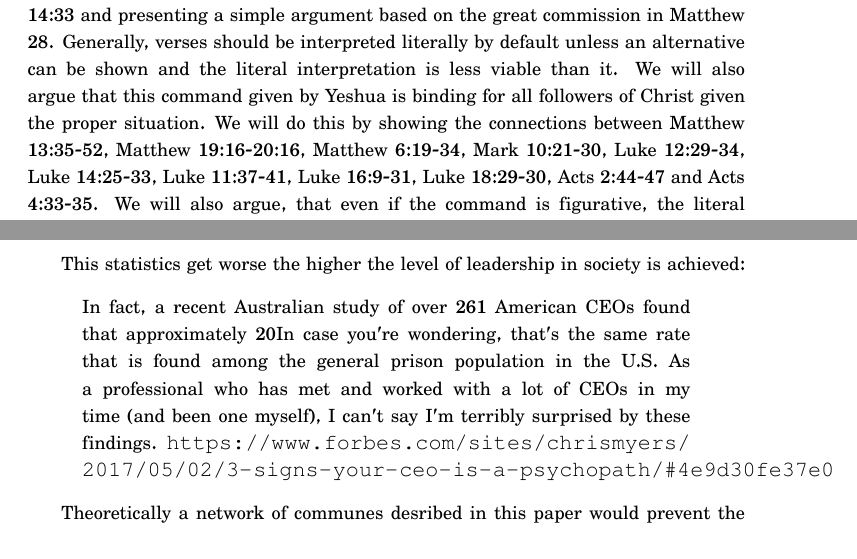
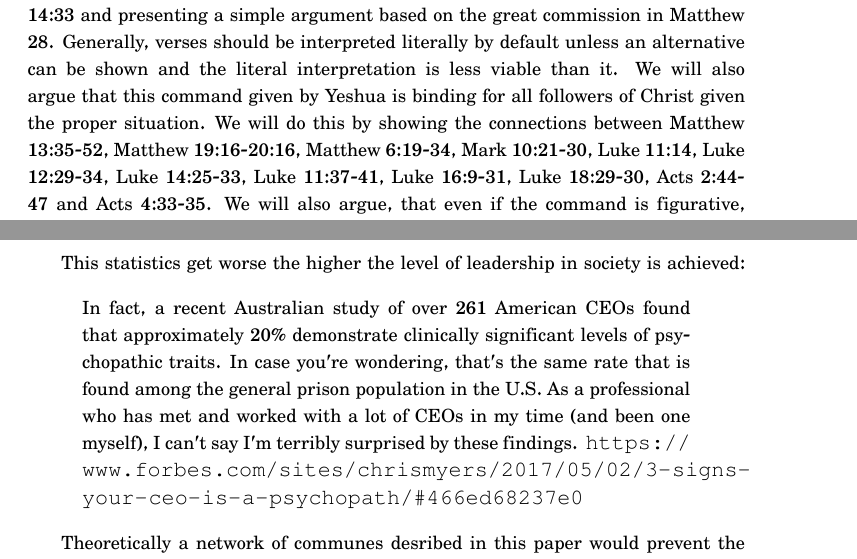
Before and after one commit to communes/unless-he-gives-up-all-his-possessions, a LaTeX document (unless he gives up all his possessions.tex): two parts of pages 3 and 79 of 125, joined at a grey line, cut so that both start at the same text. Compiled offline with XeLaTeX; a missing font is replaced by an installed copy or a similar font.

Commit message:
minor edit

```diff
--- a/unless he gives up all his possessions.tex
+++ b/unless he gives up all his possessions.tex
@@ -106,7 +106,7 @@ Free Documentation License" at the end of this document.
 % mention that in two places it says "one thing you lack"
 \section{Introduction}
 \subsection{Luke 14:33 Interpretive Context}
-As a disclaimer, we are not advocating for followers of Yeshua (Jesus) to quickly join a commune because there are many dangerous communes. However, we do advocate that everyone who is a serious follower start their search for a proper commune. We will argue this by showing evidence for a literal interpretation Luke 14:33 and presenting a simple argument based on the great commission in Matthew 28. Generally, verses should be interpreted literally by default unless an alternative can be shown and the literal interpretation is less viable than it. We will also argue that this command given by Yeshua is binding for all followers of Christ given the proper situation. We will do this by showing the connections between Matthew 13:35-52, Matthew 19:16-20:16, Matthew 6:19-34, Mark 10:21-30, Luke 12:29-34, Luke 14:25-33, Luke 11:37-41, Luke 16:9-31, Luke 18:29-30, Acts 2:44-47 and Acts 4:33-35. We will also argue, that even if the command is figurative, the literal version is still useful as a test to see if those who follow Christ have died to self, see: Luke 9:23-24, Romans 12:1-2, Ephesians 4:22-24, Philippians 3:8, Galatians 5:24-25, 1 Peter 4:1-2, and many others.\cite{death to self verses}
+As a disclaimer, we are not advocating for followers of Yeshua (Jesus) to quickly join a commune because there are many dangerous communes. However, we do advocate that everyone who is a serious follower start their search for a proper commune. We will argue this by showing evidence for a literal interpretation Luke 14:33 and presenting a simple argument based on the great commission in Matthew 28. Generally, verses should be interpreted literally by default unless an alternative can be shown and the literal interpretation is less viable than it. We will also argue that this command given by Yeshua is binding for all followers of Christ given the proper situation. We will do this by showing the connections between Matthew 13:35-52, Matthew 19:16-20:16, Matthew 6:19-34, Mark 10:21-30, Luke 11:14, Luke 12:29-34, Luke 14:25-33, Luke 11:37-41, Luke 16:9-31, Luke 18:29-30, Acts 2:44-47 and Acts 4:33-35. We will also argue, that even if the command is figurative, the literal version is still useful as a test to see if those who follow Christ have died to self, see: Luke 9:23-24, Romans 12:1-2, Ephesians 4:22-24, Philippians 3:8, Galatians 5:24-25, 1 Peter 4:1-2, and many others.\cite{death to self verses}
 
 In practice we will argue that--at the time it was spoken--Luke 14:33 meant to give up everything to Christ and his group of apostles. Later Luke 14:33 meant for believers to give up their possessions to a local church (based on the definition of the "reign of God" and based on examples of it's practice) then that local church would distribute those possessions to those who had need among them and also to other churches. This would ensure that people were supported after they gave away their possession and that something permanent would be accomplished; the church would address the root problems of poverty rather than just doing something temporarily for people. Examples of this practice can be seen in Acts 2:44-47, Acts 4:33-35, and the common purse that Jesus and his followers kept as evidenced by John 12:5-6 and many other verses. The believers then would live in radical community as evidenced by verses such as Matthew 6:33 and Mark 10:30. However, the giving up of all possessions was not to be done right away by everyone. Not everyone is ready or has a proper community to give to. The verses quoted are Young's Literal Translation of the Bible unless otherwise noted. A simple argument that Luke 14:33 is literal using the context of the new testament follows:
 
@@ -2370,9 +2370,9 @@ One observation that can be made of our current system is that it rewards psycho
 
 This statistics get worse the higher the level of leadership in society is achieved:
 \begin{quote}
-In fact, a recent Australian study of over 261 American CEOs found that approximately 20% demonstrate clinically significant levels of psychopathic traits.
+In fact, a recent Australian study of over 261 American CEOs found that approximately 20\% demonstrate clinically significant levels of psychopathic traits.
 In case you’re wondering, that’s the same rate that is found among the general prison population in the U.S.
-As a professional who has met and worked with a lot of CEOs in my time (and been one myself), I can’t say I’m terribly surprised by these findings. \url{https://www.forbes.com/sites/chrismyers/2017/05/02/3-signs-your-ceo-is-a-psychopath/#4e9d30fe37e0}
+As a professional who has met and worked with a lot of CEOs in my time (and been one myself), I can’t say I’m terribly surprised by these findings. \url{https://www.forbes.com/sites/chrismyers/2017/05/02/3-signs-your-ceo-is-a-psychopath/#466ed68237e0}
 \end{quote}
 
 Theoretically a network of communes desribed in this paper would prevent the pyschopaths from using manipulation to gain the upperhand:
```
